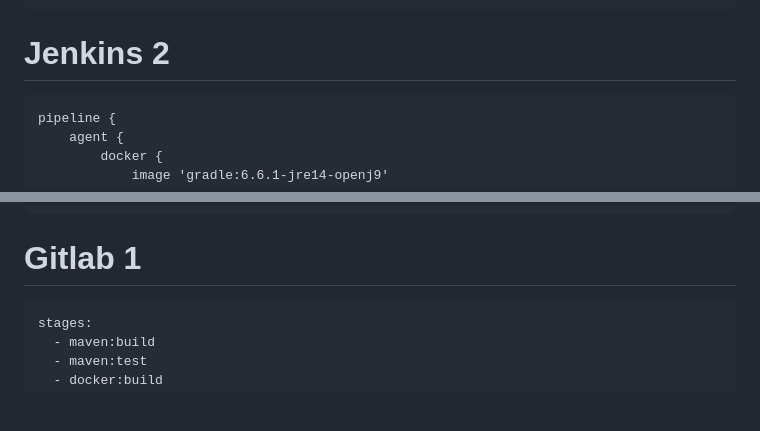
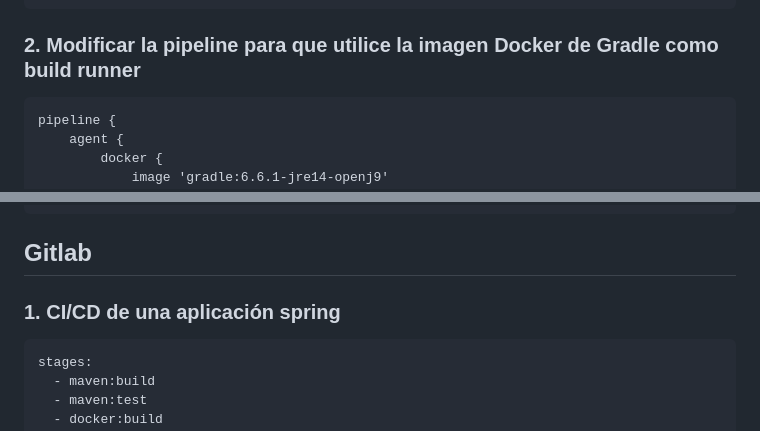
Before and after one commit to alezanshe/DevOps, a Markdown page: Ejercicios Modulo 04 - CI-CD/README.md, 2 parts joined by grey strips. GitHub-like rendering; blank space fills up the shorter version.

````diff
--- a/Ejercicios Modulo 04 - CI-CD/README.md
+++ b/Ejercicios Modulo 04 - CI-CD/README.md
@@ -26,8 +27,7 @@ pipeline {
 }
 ```
 
-# Jenkins 2
-
+### 2. Modificar la pipeline para que utilice la imagen Docker de Gradle como build runner
 ```
 pipeline {
     agent {
@@ -64,7 +64,9 @@ pipeline {
 }
 ```
 
-# Gitlab 1
+## Gitlab
+
+### 1. CI/CD de una aplicación spring
 ```
 stages:
   - maven:build
````
Also changed, not shown: other parts of Ejercicios Modulo 04 - CI-CD/README.md (+79 -21 lines), Ejercicios Modulo 04 - CI-CD/01. Jenkins/Notas.md (deleted, +0 -131 lines).
